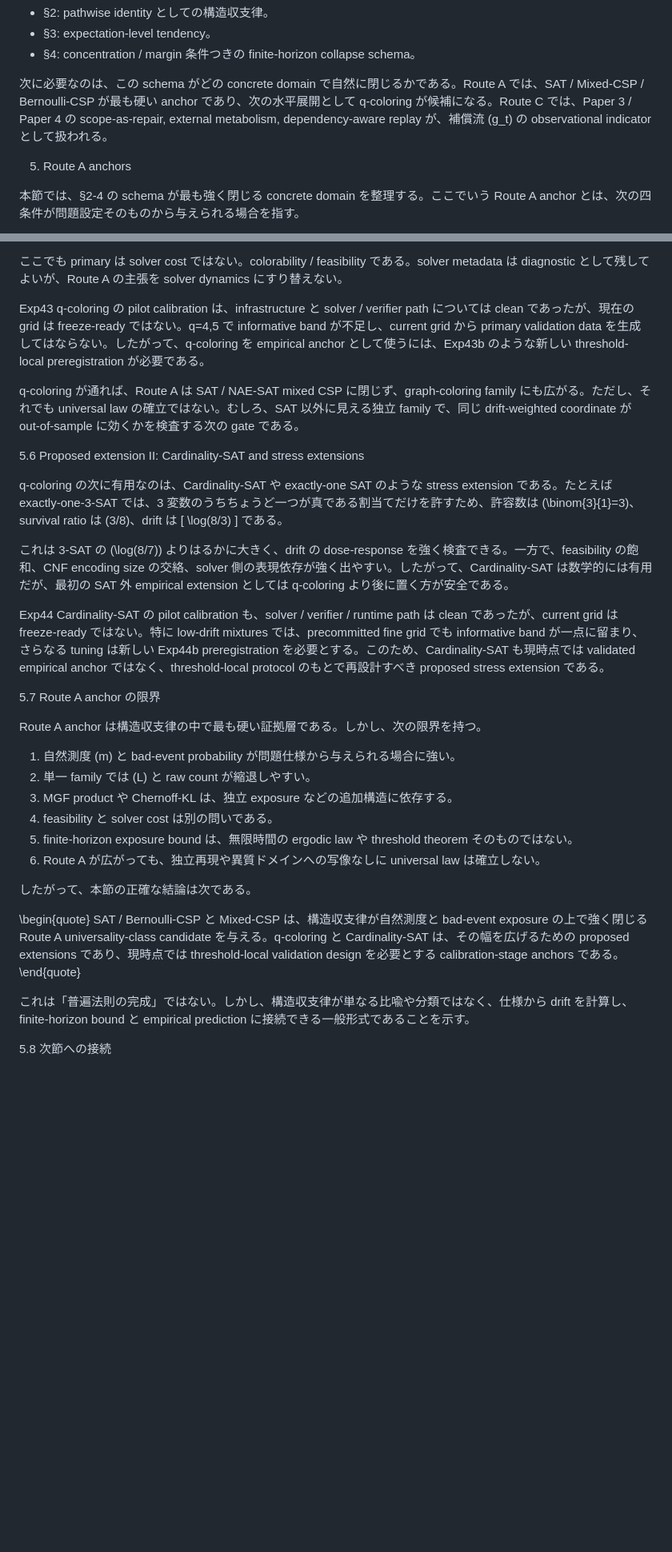
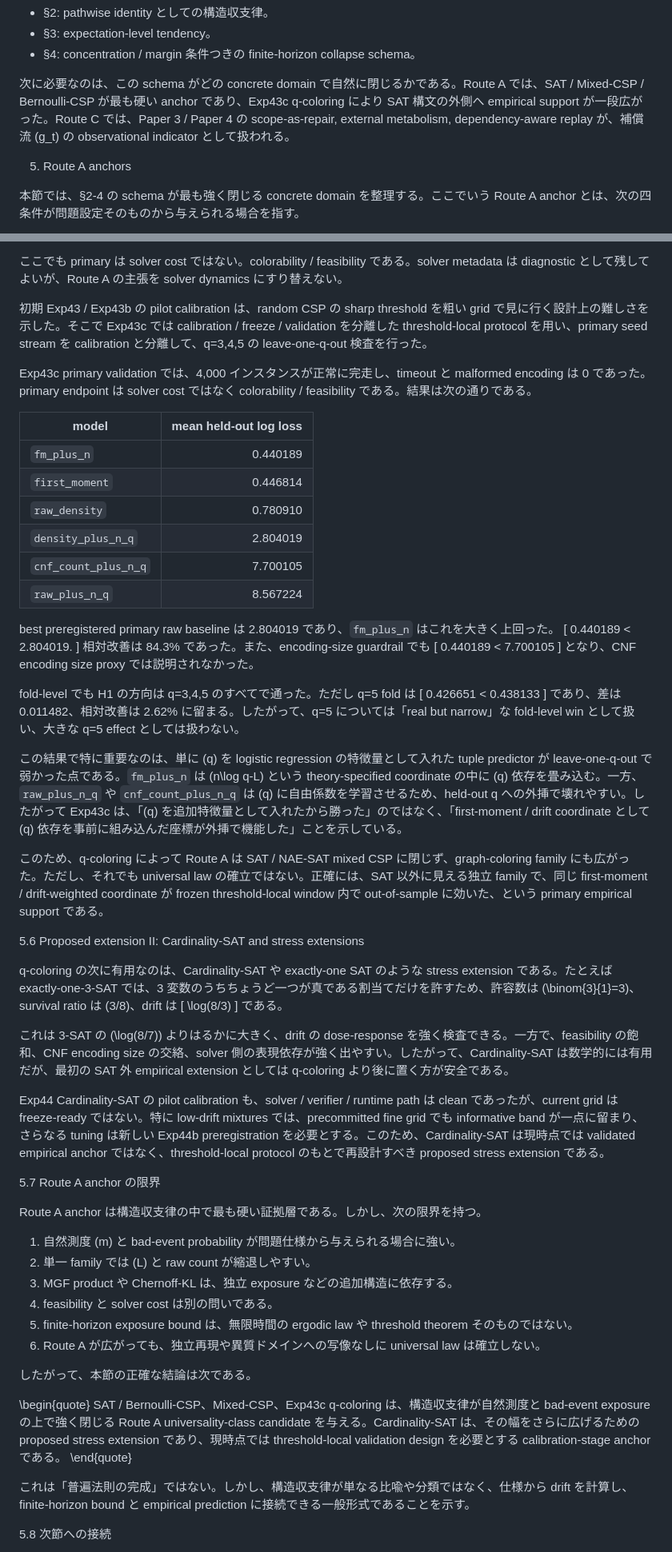
Before and after one commit to karesansui-u/delta-survival-papers, a Markdown page: v2/5_構造持続の収支法則と崩壊傾向.md, 2 parts joined by grey strips. Shown at 80% size. Rendered like a GitHub page; blank space fills up the shorter version.

Commit message:
Integrate Exp43c interpretation into balance law paper

```diff
--- a/v2/5_構造持続の収支法則と崩壊傾向.md
+++ b/v2/5_構造持続の収支法則と崩壊傾向.md
@@ -537,7 +537,7 @@ SAT / Bernoulli-CSP では、bad-event count の MGF product が内部導出で
 - §3: expectation-level tendency。
 - §4: concentration / margin 条件つきの finite-horizon collapse schema。
 
-次に必要なのは、この schema がどの concrete domain で自然に閉じるかである。Route A では、SAT / Mixed-CSP / Bernoulli-CSP が最も硬い anchor であり、次の水平展開として q-coloring が候補になる。Route C では、Paper 3 / Paper 4 の scope-as-repair, external metabolism, dependency-aware replay が、補償流 \(g_t\) の observational indicator として扱われる。
+次に必要なのは、この schema がどの concrete domain で自然に閉じるかである。Route A では、SAT / Mixed-CSP / Bernoulli-CSP が最も硬い anchor であり、Exp43c q-coloring により SAT 構文の外側へ empirical support が一段広がった。Route C では、Paper 3 / Paper 4 の scope-as-repair, external metabolism, dependency-aware replay が、補償流 \(g_t\) の observational indicator として扱われる。
 
 
 5. Route A anchors
@@ -758,9 +758,38 @@ Lean 側では、q-coloring はすでに Bernoulli-CSP template に接続され
 
 ここでも primary は solver cost ではない。colorability / feasibility である。solver metadata は diagnostic として残してよいが、Route A の主張を solver dynamics にすり替えない。
 
-Exp43 q-coloring の pilot calibration は、infrastructure と solver / verifier path については clean であったが、現在の grid は freeze-ready ではない。q=4,5 で informative band が不足し、current grid から primary validation data を生成してはならない。したがって、q-coloring を empirical anchor として使うには、Exp43b のような新しい threshold-local preregistration が必要である。
+初期 Exp43 / Exp43b の pilot calibration は、random CSP の sharp threshold を粗い grid で見に行く設計上の難しさを示した。そこで Exp43c では calibration / freeze / validation を分離した threshold-local protocol を用い、primary seed stream を calibration と分離して、q=3,4,5 の leave-one-q-out 検査を行った。
 
-q-coloring が通れば、Route A は SAT / NAE-SAT mixed CSP に閉じず、graph-coloring family にも広がる。ただし、それでも universal law の確立ではない。むしろ、SAT 以外に見える独立 family で、同じ drift-weighted coordinate が out-of-sample に効くかを検査する次の gate である。
+Exp43c primary validation では、4,000 インスタンスが正常に完走し、timeout と malformed encoding は 0 であった。primary endpoint は solver cost ではなく colorability / feasibility である。結果は次の通りである。
+
+| model | mean held-out log loss |
+|---|---:|
+| `fm_plus_n` | 0.440189 |
+| `first_moment` | 0.446814 |
+| `raw_density` | 0.780910 |
+| `density_plus_n_q` | 2.804019 |
+| `cnf_count_plus_n_q` | 7.700105 |
+| `raw_plus_n_q` | 8.567224 |
+
+best preregistered primary raw baseline は 2.804019 であり、`fm_plus_n` はこれを大きく上回った。
+\[
+  0.440189 < 2.804019.
+\]
+相対改善は 84.3% であった。また、encoding-size guardrail でも
+\[
+  0.440189 < 7.700105
+\]
+となり、CNF encoding size proxy では説明されなかった。
+
+fold-level でも H1 の方向は q=3,4,5 のすべてで通った。ただし q=5 fold は
+\[
+  0.426651 < 0.438133
+\]
+であり、差は 0.011482、相対改善は 2.62% に留まる。したがって、q=5 については「real but narrow」な fold-level win として扱い、大きな q=5 effect としては扱わない。
+
+この結果で特に重要なのは、単に \(q\) を logistic regression の特徴量として入れた tuple predictor が leave-one-q-out で弱かった点である。`fm_plus_n` は \(n\log q-L\) という theory-specified coordinate の中に \(q\) 依存を畳み込む。一方、`raw_plus_n_q` や `cnf_count_plus_n_q` は \(q\) に自由係数を学習させるため、held-out q への外挿で壊れやすい。したがって Exp43c は、「\(q\) を追加特徴量として入れたから勝った」のではなく、「first-moment / drift coordinate として \(q\) 依存を事前に組み込んだ座標が外挿で機能した」ことを示している。
+
+このため、q-coloring によって Route A は SAT / NAE-SAT mixed CSP に閉じず、graph-coloring family にも広がった。ただし、それでも universal law の確立ではない。正確には、SAT 以外に見える独立 family で、同じ first-moment / drift-weighted coordinate が frozen threshold-local window 内で out-of-sample に効いた、という primary empirical support である。
 
 5.6 Proposed extension II: Cardinality-SAT and stress extensions
 
@@ -772,7 +801,7 @@ q-coloring の次に有用なのは、Cardinality-SAT や exactly-one SAT のよ
 
 これは 3-SAT の \(\log(8/7)\) よりはるかに大きく、drift の dose-response を強く検査できる。一方で、feasibility の飽和、CNF encoding size の交絡、solver 側の表現依存が強く出やすい。したがって、Cardinality-SAT は数学的には有用だが、最初の SAT 外 empirical extension としては q-coloring より後に置く方が安全である。
 
-Exp44 Cardinality-SAT の pilot calibration も、solver / verifier / runtime path は clean であったが、current grid は freeze-ready ではない。特に low-drift mixtures では、precommitted fine grid でも informative band が一点に留まり、さらなる tuning は新しい Exp44b preregistration を必要とする。このため、Cardinality-SAT も現時点では validated empirical anchor ではなく、threshold-local protocol のもとで再設計すべき proposed stress extension である。
+Exp44 Cardinality-SAT の pilot calibration も、solver / verifier / runtime path は clean であったが、current grid は freeze-ready ではない。特に low-drift mixtures では、precommitted fine grid でも informative band が一点に留まり、さらなる tuning は新しい Exp44b preregistration を必要とする。このため、Cardinality-SAT は現時点では validated empirical anchor ではなく、threshold-local protocol のもとで再設計すべき proposed stress extension である。
 
 5.7 Route A anchor の限界
 
@@ -788,7 +817,7 @@ Route A anchor は構造収支律の中で最も硬い証拠層である。し
 したがって、本節の正確な結論は次である。
 
 \begin{quote}
-SAT / Bernoulli-CSP と Mixed-CSP は、構造収支律が自然測度と bad-event exposure の上で強く閉じる Route A universality-class candidate を与える。q-coloring と Cardinality-SAT は、その幅を広げるための proposed extensions であり、現時点では threshold-local validation design を必要とする calibration-stage anchors である。
+SAT / Bernoulli-CSP、Mixed-CSP、Exp43c q-coloring は、構造収支律が自然測度と bad-event exposure の上で強く閉じる Route A universality-class candidate を与える。Cardinality-SAT は、その幅をさらに広げるための proposed stress extension であり、現時点では threshold-local validation design を必要とする calibration-stage anchor である。
 \end{quote}
 
 これは「普遍法則の完成」ではない。しかし、構造収支律が単なる比喩や分類ではなく、仕様から drift を計算し、finite-horizon bound と empirical prediction に接続できる一般形式であることを示す。
```
Also changed, not shown: other parts of v2/5_構造持続の収支法則と崩壊傾向.md (+11 -11 lines), analysis/exp43_qcoloring/exp43c_primary_report.md (+46 -0 lines).
